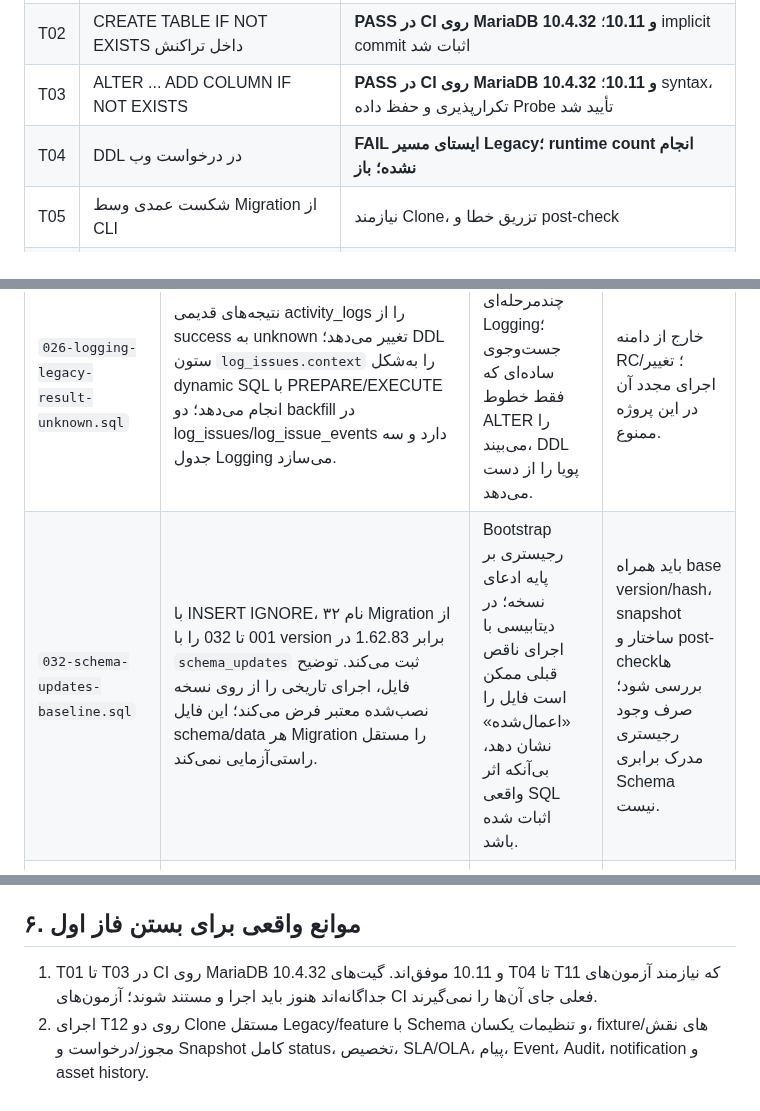
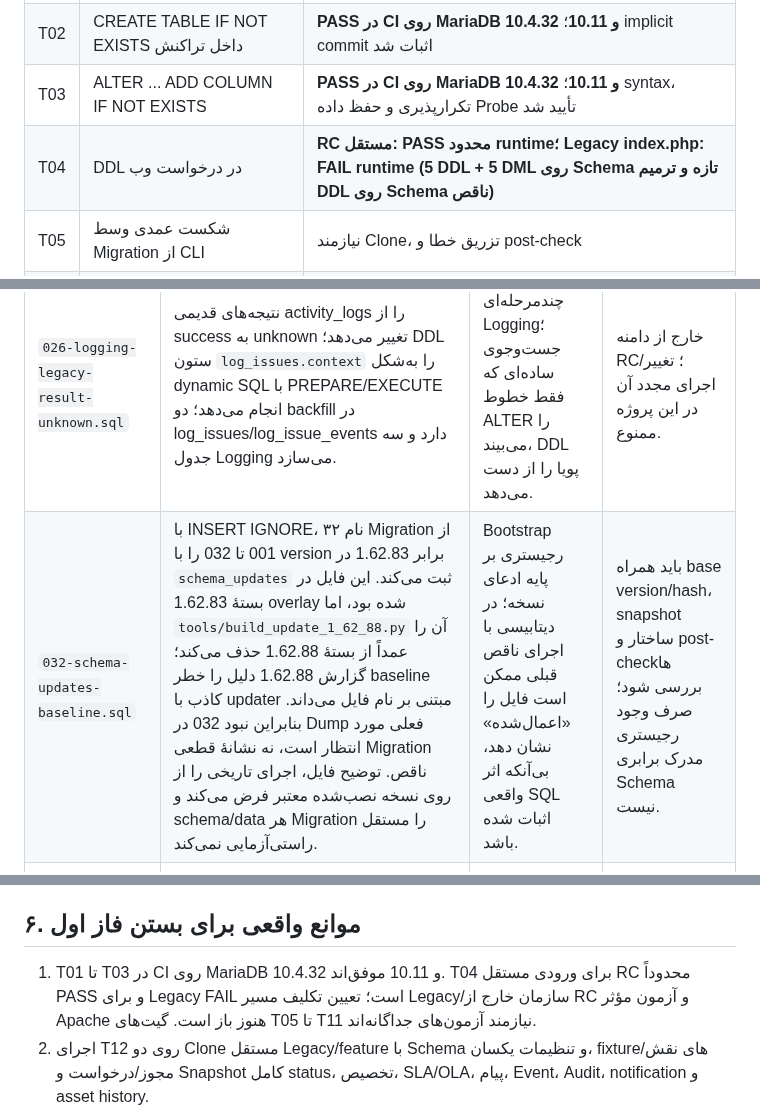
Before and after one commit to alirezarahimy-code/ticket, a Markdown page: docs/architecture/REQUEST-CENTER-PHASE1-EVIDENCE-REGISTER-FA.md, 3 parts joined by grey strips. Rendered like a GitHub page.

```diff
--- a/docs/architecture/REQUEST-CENTER-PHASE1-EVIDENCE-REGISTER-FA.md
+++ b/docs/architecture/REQUEST-CENTER-PHASE1-EVIDENCE-REGISTER-FA.md
@@ -106,7 +106,7 @@
 | T01 | DDL داخل تراکنش و ROLLBACK | **PASS در CI روی MariaDB 10.4.32 و 10.11**؛ اجرای Probe روی DB دورریختنی |
 | T02 | CREATE TABLE IF NOT EXISTS داخل تراکنش | **PASS در CI روی MariaDB 10.4.32 و 10.11**؛ implicit commit اثبات شد |
 | T03 | ALTER ... ADD COLUMN IF NOT EXISTS | **PASS در CI روی MariaDB 10.4.32 و 10.11**؛ syntax، تکرارپذیری و حفظ داده Probe تأیید شد |
-| T04 | DDL در درخواست وب | **FAIL ایستای مسیر Legacy؛ runtime count انجام نشده؛ باز** |
+| T04 | DDL در درخواست وب | **RC مستقل: PASS محدود runtime؛ Legacy index.php: FAIL runtime (5 DDL + 5 DML روی Schema تازه و ترمیم DDL روی Schema ناقص)** |
 | T05 | شکست عمدی وسط Migration از CLI | نیازمند Clone، تزریق خطا و post-check |
 | T06 | قطع فرایند بین SQL و ثبت رجیستری | نیازمند آزمون قطع/بازیابی و reconciliation |
 | T07 | اجرای مجدد Migrationهای 001 تا 033 | نیازمند Clone کامل، fingerprint و بازبینی دستی Migrationهای پرریسک |
@@ -151,7 +151,7 @@ Job متناظر MariaDB 10.11 نیز موفق شد. این آزمون‌ها ف
 | `011-manual-attendance-delivery.sql` | فقط `food_ticket_events` مربوط به `source_uid='manual-attendance'`، `event_type='printed'` و `print_status='printed'` را delivered می‌کند. | صرفاً ماژول غذا؛ خارج از دامنه RC. | رفتار شرط‌ها قابل فهم است؛ هیچ تغییری در این پروژه مجاز نیست. |
 | `012-manual-attendance-clears-absences.sql` | جدول `food_ticket_daily_absence` را در صورت نبود می‌سازد و سپس با JOIN، ردیف‌های غیبت متناقض با رویداد دستی `printed/no_food` را DELETE می‌کند. | حذف داده در ماژول غذا؛ اجرای مجدد ممکن است بی‌اثر باشد، اما حذف برگشت‌پذیر نیست مگر با backup. | قبل از اجرای هرگز باید تعداد DELETE و نمونه تطبیق روی Clone ثبت شود؛ خارج از دامنه RC و بدون مجوز اجرا نمی‌شود. |
 | `026-logging-legacy-result-unknown.sql` | نتیجه‌های قدیمی activity_logs را از success به unknown تغییر می‌دهد؛ DDL ستون `log_issues.context` را به‌شکل dynamic SQL با PREPARE/EXECUTE انجام می‌دهد؛ دو backfill در log_issues/log_issue_events دارد و سه جدول Logging می‌سازد. | Migration چندمرحله‌ای Logging؛ جست‌وجوی ساده‌ای که فقط خطوط ALTER را می‌بیند، DDL پویا را از دست می‌دهد. | خارج از دامنه RC؛ تغییر/اجرای مجدد آن در این پروژه ممنوع. |
-| `032-schema-updates-baseline.sql` | با INSERT IGNORE، ۳۲ نام Migration از 001 تا 032 را با version برابر 1.62.83 در `schema_updates` ثبت می‌کند. توضیح فایل، اجرای تاریخی را از روی نسخه نصب‌شده معتبر فرض می‌کند؛ این فایل schema/data هر Migration را مستقل راستی‌آزمایی نمی‌کند. | Bootstrap رجیستری بر پایه ادعای نسخه؛ در دیتابیسی با اجرای ناقص قبلی ممکن است فایل را «اعمال‌شده» نشان دهد، بی‌آنکه اثر واقعی SQL اثبات شده باشد. | باید همراه base version/hash، snapshot ساختار و post-checkها بررسی شود؛ صرف وجود رجیستری مدرک برابری Schema نیست. |
+| `032-schema-updates-baseline.sql` | با INSERT IGNORE، ۳۲ نام Migration از 001 تا 032 را با version برابر 1.62.83 در `schema_updates` ثبت می‌کند. این فایل در بستهٔ 1.62.83 overlay شده بود، اما `tools/build_update_1_62_88.py` آن را عمداً از بستهٔ 1.62.88 حذف می‌کند؛ گزارش 1.62.88 دلیل را خطر baseline کاذب با updater مبتنی بر نام فایل می‌داند. بنابراین نبود 032 در Dump فعلی مورد انتظار است، نه نشانهٔ قطعی Migration ناقص. توضیح فایل، اجرای تاریخی را از روی نسخه نصب‌شده معتبر فرض می‌کند و schema/data هر Migration را مستقل راستی‌آزمایی نمی‌کند. | Bootstrap رجیستری بر پایه ادعای نسخه؛ در دیتابیسی با اجرای ناقص قبلی ممکن است فایل را «اعمال‌شده» نشان دهد، بی‌آنکه اثر واقعی SQL اثبات شده باشد. | باید همراه base version/hash، snapshot ساختار و post-checkها بررسی شود؛ صرف وجود رجیستری مدرک برابری Schema نیست. |
 | `033-logging-legacy-context-collation.sql` | فقط context رکوردهای `log_issues` را از `system_logs` با JOIN باینری روی event_id backfill می‌کند؛ برای DBهایی است که 026 را پیش از اصلاح collation ثبت کرده‌اند. | فقط Logging؛ خارج از دامنه RC. | فایل forward-fix است؛ دست‌کاری آن در این پروژه ممنوع. |
 
 **یافتهٔ رجیستری:** `schema_updates` در fresh-install دارای UNIQUE KEY روی `(version, migration)` است؛ اما `system_update_migration_applied()` در `system-update.php:36-42` فقط نام فایل Migration را جست‌وجو می‌کند و ستون hash/checksum ندارد. بنابراین سامانه فعلی تغییر محتوای یک فایل تاریخی با نام ثابت را از روی رجیستری تشخیص نمی‌دهد. این یک شکاف ثبت اصالت Migration است و اصلاح updater عمومی خارج از محدوده RC و نیازمند تصمیم مستقل است.
@@ -180,7 +204,7 @@ Job متناظر MariaDB 10.11 نیز موفق شد. این آزمون‌ها ف
 
 ## ۶. موانع واقعی برای بستن فاز اول
 
-1. T01 تا T03 در CI روی MariaDB 10.4.32 و 10.11 موفق‌اند. گیت‌های T04 تا T11 که نیازمند آزمون‌های جداگانه‌اند هنوز باید اجرا و مستند شوند؛ آزمون‌های CI فعلی جای آن‌ها را نمی‌گیرند.
+1. T01 تا T03 در CI روی MariaDB 10.4.32 و 10.11 موفق‌اند. T04 برای ورودی مستقل RC محدوداً PASS و برای Legacy FAIL است؛ تعیین تکلیف مسیر Legacy/سازمان خارج از RC و آزمون مؤثر Apache هنوز باز است. گیت‌های T05 تا T11 نیازمند آزمون‌های جداگانه‌اند.
 2. اجرای T12 روی دو Clone مستقل Legacy/feature با Schema و تنظیمات یکسان، fixtureهای نقش/مجوز/درخواست و Snapshot کامل status، تخصیص، SLA/OLA، پیام، Event، Audit، notification و asset history.
 3. Dump موجود داده عملیاتی ticket ندارد. برای T12 باید fixture کنترل‌شده ساخته شود یا Clone نماینده‌ای که داده مجاز و غیرعملیاتی دارد فراهم شود. هیچ import یا تغییری روی DB عملیاتی انجام نمی‌شود.
 4. تکمیل نگاشت As-Is به To-Be: هر صفحه، route، Action، consumer، تابع، جدول، مجوز، Cron و side effect باید شناسه و شاهد داشته باشد؛ هر ابهام باید آزمون پیشنهادی و مالک مشخص داشته باشد.
```
Also changed, not shown: other parts of docs/architecture/REQUEST-CENTER-PHASE1-EVIDENCE-REGISTER-FA.md (+25 -1 lines).
